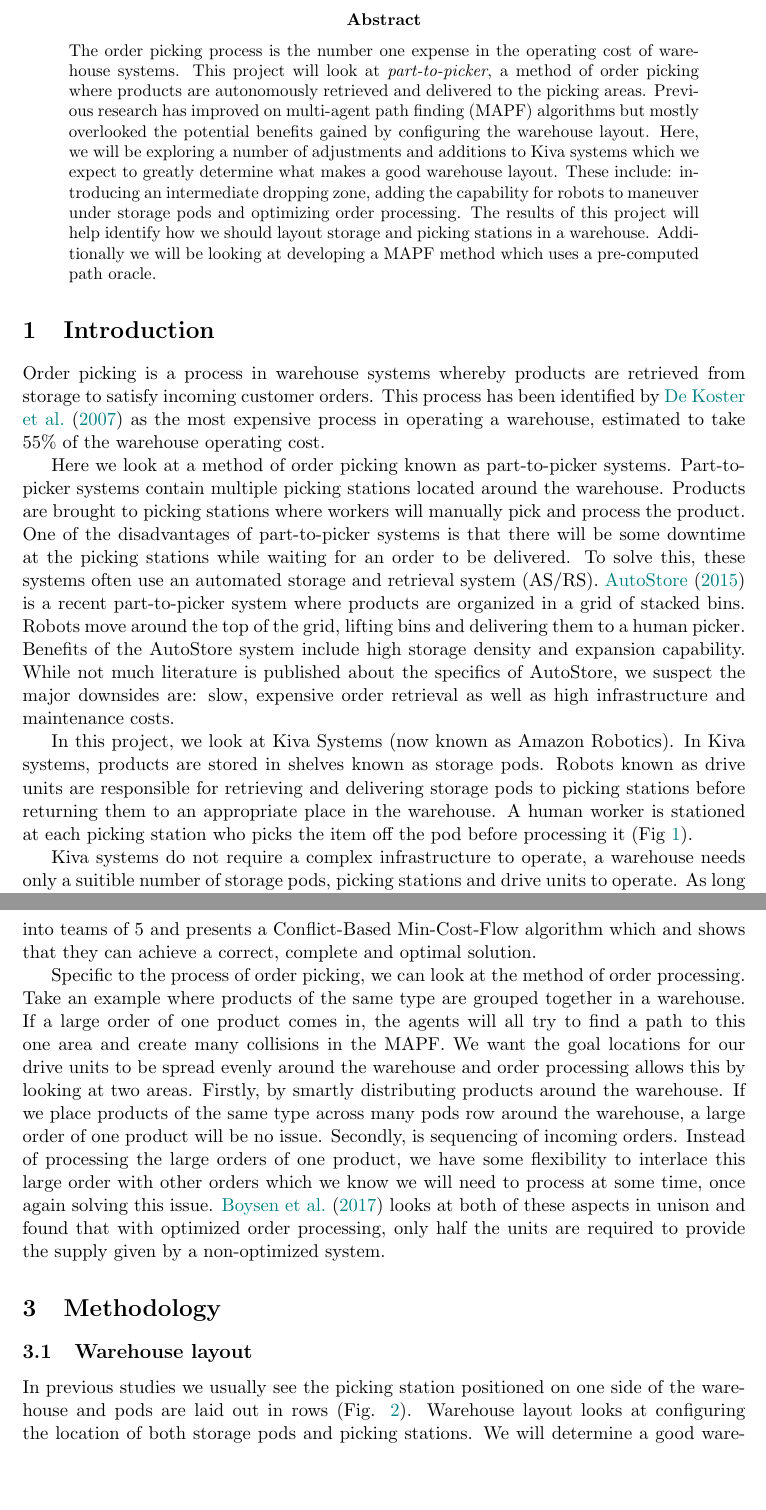
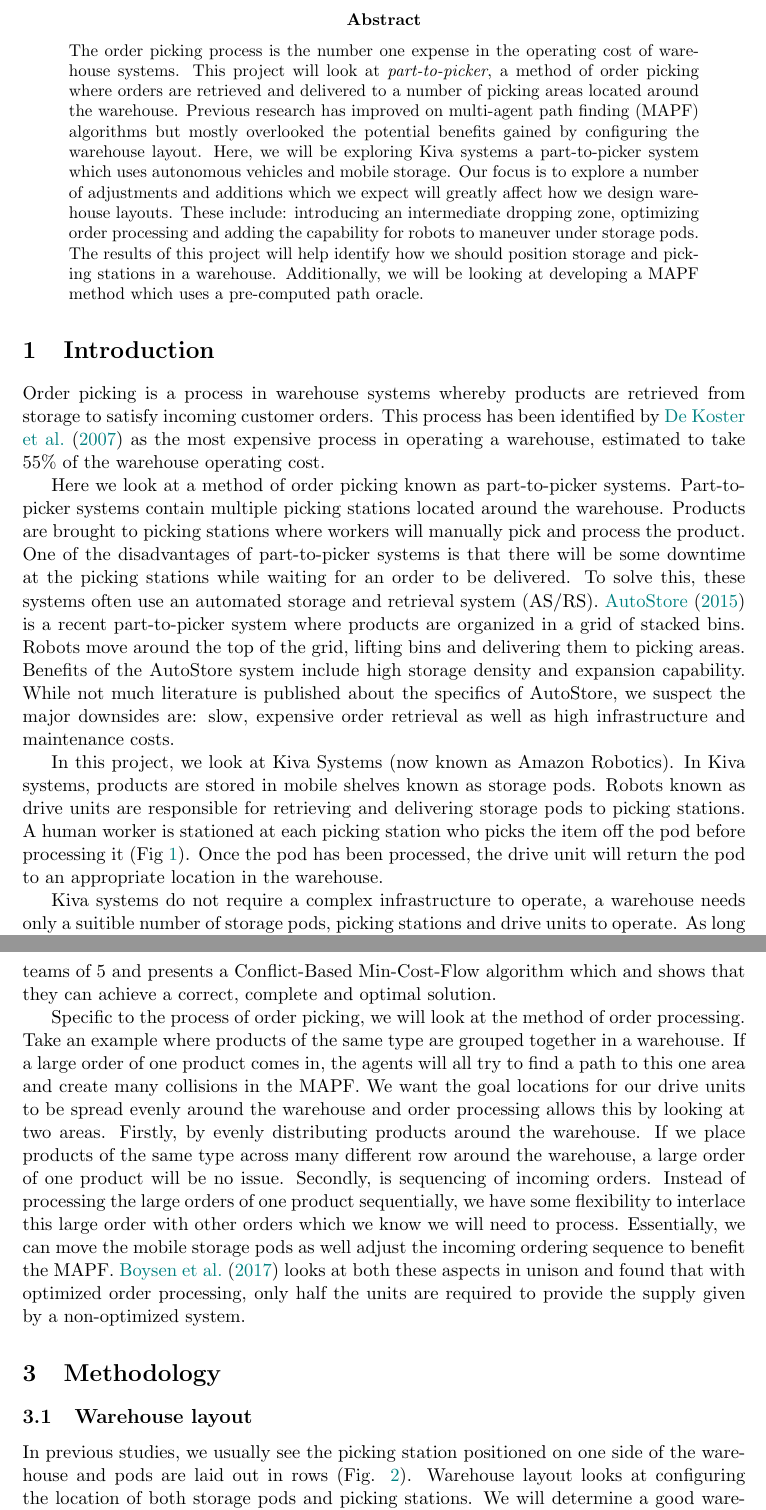
Before and after one commit to VikingDai/Honours-MAPF, a LaTeX paper (Documents/Research Proposal/ResearchProposal.tex): two parts of pages 3 and 5 of 8, joined at a grey line, cut so that both start at the same text, the shorter picture padded with empty space. Compiled offline with pdfLaTeX.

Commit message:
Final version

```diff
--- a/Documents/Research Proposal/ResearchProposal.tex
+++ b/Documents/Research Proposal/ResearchProposal.tex
@@ -103,21 +103,21 @@ Supervisor: Daniel Harabor
 	\begin{abstract} %100-200 words
 
 	% Why
-	\noindent The order picking process is the number one expense in the operating cost of warehouse systems. This project will look at \textit{part-to-picker}, a method of order picking where products are autonomously retrieved and delivered to the picking areas. Previous research has improved on multi-agent path finding (MAPF) algorithms but mostly overlooked the potential benefits gained by configuring the warehouse layout.
+	\noindent The order picking process is the number one expense in the operating cost of warehouse systems. This project will look at \textit{part-to-picker}, a method of order picking where orders are retrieved and delivered to a number of picking areas located around the warehouse. Previous research has improved on multi-agent path finding (MAPF) algorithms but mostly overlooked the potential benefits gained by configuring the warehouse layout.
 	% What
-	Here, we will be exploring a number of adjustments and additions to Kiva systems which we expect to greatly determine what makes a good warehouse layout.
+	Here, we will be exploring Kiva systems a part-to-picker system which uses autonomous vehicles and mobile storage. Our focus is to explore a number of adjustments and additions which we expect will greatly affect how we design warehouse layouts.
 	% How
-	These include: introducing an intermediate dropping zone, adding the capability for robots to maneuver under storage pods and optimizing order processing.
+	These include: introducing an intermediate dropping zone, optimizing order processing and adding the capability for robots to maneuver under storage pods.
 	% Where
-	The results of this project will help identify how we should layout storage and picking stations in a warehouse. Additionally we will be looking at developing a MAPF method which uses a pre-computed path oracle.
+	The results of this project will help identify how we should position storage and picking stations in a warehouse. Additionally, we will be looking at developing a MAPF method which uses a pre-computed path oracle.
 
 \end{abstract}
 \section{Introduction}
 Order picking is a process in warehouse systems whereby products are retrieved from storage to satisfy incoming customer orders. This process has been identified by \cite{de2007design} as the most expensive process in operating a warehouse, estimated to take 55\% of the warehouse operating cost.
 
-Here we look at a method of order picking known as part-to-picker systems. Part-to-picker systems contain multiple picking stations located around the warehouse. Products are brought to picking stations where workers will manually pick and process the product. One of the disadvantages of part-to-picker systems is that there will be some downtime at the picking stations while waiting for an order to be delivered. To solve this, these systems often use an automated storage and retrieval system (AS/RS). \cite{introduction2015autostore} is a recent part-to-picker system where products are organized in a grid of stacked bins. Robots move around the top of the grid, lifting bins and delivering them to a human picker. Benefits of the AutoStore system include high storage density and expansion capability. While not much literature is published about the specifics of AutoStore, we suspect the major downsides are: slow, expensive order retrieval as well as high infrastructure and maintenance costs.
+Here we look at a method of order picking known as part-to-picker systems. Part-to-picker systems contain multiple picking stations located around the warehouse. Products are brought to picking stations where workers will manually pick and process the product. One of the disadvantages of part-to-picker systems is that there will be some downtime at the picking stations while waiting for an order to be delivered. To solve this, these systems often use an automated storage and retrieval system (AS/RS). \cite{introduction2015autostore} is a recent part-to-picker system where products are organized in a grid of stacked bins. Robots move around the top of the grid, lifting bins and delivering them to picking areas. Benefits of the AutoStore system include high storage density and expansion capability. While not much literature is published about the specifics of AutoStore, we suspect the major downsides are: slow, expensive order retrieval as well as high infrastructure and maintenance costs.
 
-In this project, we look at Kiva Systems (now known as Amazon Robotics). In Kiva systems, products are stored in shelves known as storage pods. Robots known as drive units are responsible for retrieving and delivering storage pods to picking stations before returning them to an appropriate place in the warehouse. A human worker is stationed at each picking station who picks the item off the pod before processing it (Fig \ref{kivaprocess}).
+In this project, we look at Kiva Systems (now known as Amazon Robotics). In Kiva systems, products are stored in mobile shelves known as storage pods. Robots known as drive units are responsible for retrieving and delivering storage pods to picking stations. A human worker is stationed at each picking station who picks the item off the pod before processing it (Fig \ref{kivaprocess}). Once the pod has been processed, the drive unit will return the pod to an appropriate location in the warehouse.
 
 \begin{figure}[h!]
 	\centering
@@ -164,14 +164,12 @@ In Kiva systems we face a multi-agent pathfinding (MAPF) problem. MAPF aims to f
 Finding an optimal solution in MAPF is an NP-hard problem (\cite{yu2013structure}) and mostly has found usage in systems containing a small number agents. This is not an option as Kiva systems deal with hundreds of agents, for example the Office Supply company, Staples uses 500 robots in their $30000m^{2}$ center (\cite{guizzo2008three}). Here we look at finding a bounded suboptimal solution and this has been explored in Kiva systems by (\cite{cohen2016bounded}).
 
 % What are the main way people solve it?
-To improve MAPF, generally methods are created to simplify the problem, \cite{cohen2016bounded} define user-provided highways to help guide agents towards a specific direction, greatly reducing the chance of path collisions. \cite{wilt2014spatially} identifies bottlenecks in the environment and assigns a controller which handles agents who want to pass through the bottleneck, simplifying behaviour in high collision zones. Another common technique is grouping agents into teams. \cite{ma2016optimal} splits agents into teams of 5 and presents a Conflict-Based Min-Cost-Flow algorithm which and shows that they can achieve a correct, complete and optimal solution.
+To improve MAPF, generally methods are created to simplify the problem, \cite{cohen2016bounded} define user-provided highways to help guide agents towards a specific direction, greatly reducing the chance of path collisions. \cite{wilt2014spatially} identifies bottlenecks in the environment and assigns a controller which handles agents who want to pass through the bottleneck, simplifying agent behaviour in high collision zones. Another common technique is grouping agents into teams. \cite{ma2016optimal} splits agents into teams of 5 and presents a Conflict-Based Min-Cost-Flow algorithm which and shows that they can achieve a correct, complete and optimal solution.
 
 % What are the main advantages and drawbacks of each approach?
 
 %\cite{de2007design} provides a great overview of picking
-Specific to the process of order picking, we can look at the method of order processing. Take an example where products of the same type are grouped together in a warehouse. If a large order of one product comes in, the agents will all try to find a path to this one area and create many collisions in the MAPF. We want the goal locations for our drive units to be spread evenly around the warehouse and order processing allows this by looking at two areas. Firstly, by smartly distributing products around the warehouse. If we place products of the same type across many pods row around the warehouse, a large order of one product will be no issue. Secondly, is sequencing of incoming orders. Instead of processing the large orders of one product, we have some flexibility to interlace this large order with other orders which we know we will need to process at some time, once again solving this issue. \cite{boysen2017parts} looks at both of these aspects in unison and found that with optimized order processing, only half the units are required to provide the supply given by a non-optimized system.
-
-%it is possible to assist MAPF by manipulating incoming orders to suit the location of products. For example if a large order of one product came in, this could be interlaced with other orders, so agents do not need to all head to the same location. In a similar fashion, MAPF can be assisted by smart distribution of products across the warehouse. Take the same example where a large order of one product comes in, if the products were spread out around the warehouse this would not be an issue. This method is especially relevant in Kiva systems as storage pods can be easily moved around the warehouse by the drive units. \cite{boysen2017parts} looks at both of these aspects and found that with optimized order processing, only half the units are required to provide the supply given by a non-optimized system.
+Specific to the process of order picking, we will look at the method of order processing. Take an example where products of the same type are grouped together in a warehouse. If a large order of one product comes in, the agents will all try to find a path to this one area and create many collisions in the MAPF. We want the goal locations for our drive units to be spread evenly around the warehouse and order processing allows this by looking at two areas. Firstly, by evenly distributing products around the warehouse. If we place products of the same type across many different row around the warehouse, a large order of one product will be no issue. Secondly, is sequencing of incoming orders. Instead of processing the large orders of one product sequentially, we have some flexibility to interlace this large order with other orders which we know we will need to process. Essentially, we can move the mobile storage pods as well adjust the incoming ordering sequence to benefit the MAPF. \cite{boysen2017parts} looks at both these aspects in unison and found that with optimized order processing, only half the units are required to provide the supply given by a non-optimized system.
 
 %\cite{wurman2008coordinating} provides an in depth overview of Kiva Systems, describing their benefits, usages and research areas.
 
```
Also changed, not shown: Documents/Research Proposal/ResearchProposal.pdf, Documents/Research Proposal/ResearchProposal.tex (22 more changed lines).
